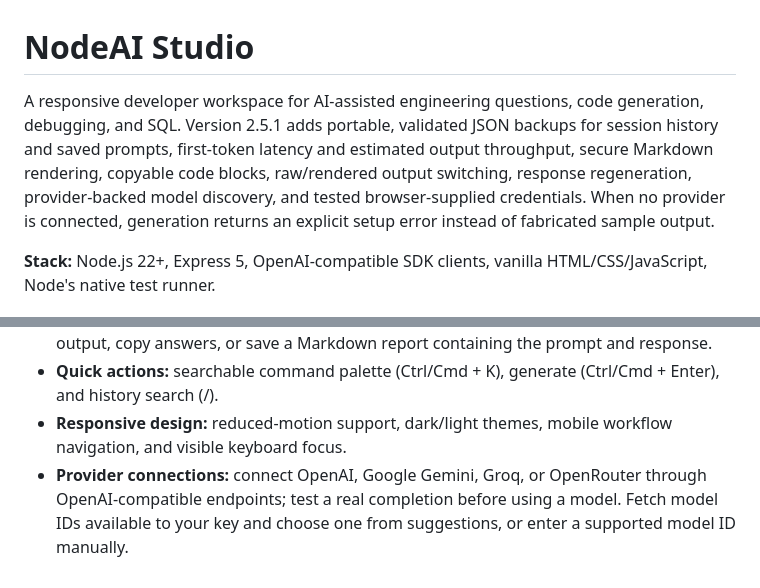
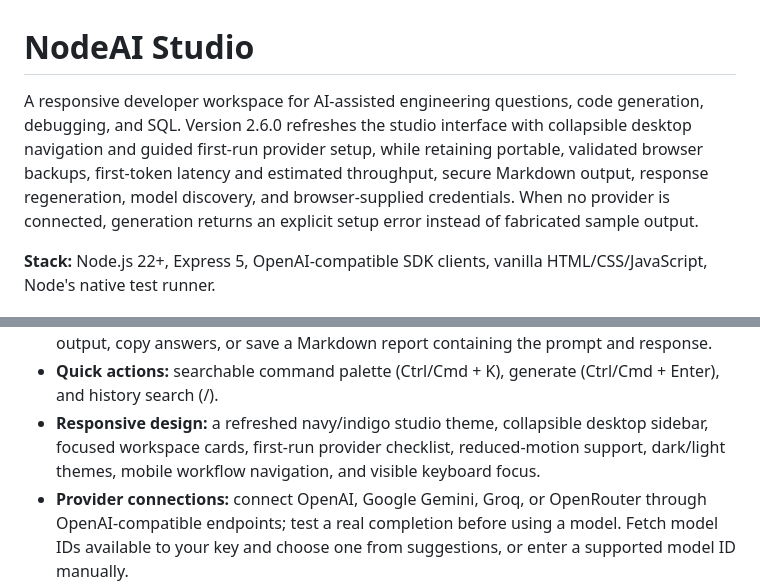
Before and after one commit to mahitech580/NodeAI-Studio, a Markdown page: README.md, 2 parts joined by grey strips. GitHub-like rendering.

Commit message:
docs: describe NodeAI Studio v2.6 frontend refresh

```diff
--- a/README.md
+++ b/README.md
@@ -1,6 +1,6 @@
 # NodeAI Studio
 
-A responsive developer workspace for AI-assisted engineering questions, code generation, debugging, and SQL. Version 2.5.1 adds portable, validated JSON backups for session history and saved prompts, first-token latency and estimated output throughput, secure Markdown rendering, copyable code blocks, raw/rendered output switching, response regeneration, provider-backed model discovery, and tested browser-supplied credentials. When no provider is connected, generation returns an explicit setup error instead of fabricated sample output.
+A responsive developer workspace for AI-assisted engineering questions, code generation, debugging, and SQL. Version 2.6.0 refreshes the studio interface with collapsible desktop navigation and guided first-run provider setup, while retaining portable, validated browser backups, first-token latency and estimated throughput, secure Markdown output, response regeneration, model discovery, and browser-supplied credentials. When no provider is connected, generation returns an explicit setup error instead of fabricated sample output.
 
 **Stack:** Node.js 22+, Express 5, OpenAI-compatible SDK clients, vanilla HTML/CSS/JavaScript, Node's native test runner.
 
@@ -20,7 +20,7 @@ A responsive developer workspace for AI-assisted engineering questions, code gen
 - **Rich output:** render headings, lists, quotations, tables, safe links, and inline formatting; switch between rendered output and raw Markdown; copy individual code blocks; and use lightweight syntax highlighting without extra runtime dependencies.
 - **Iteration:** regenerate a response for the active prompt, restore a session with formatted output, copy answers, or save a Markdown report containing the prompt and response.
 - **Quick actions:** searchable command palette (Ctrl/Cmd + K), generate (Ctrl/Cmd + Enter), and history search (/).
-- **Responsive design:** reduced-motion support, dark/light themes, mobile workflow navigation, and visible keyboard focus.
+- **Responsive design:** a refreshed navy/indigo studio theme, collapsible desktop sidebar, focused workspace cards, first-run provider checklist, reduced-motion support, dark/light themes, mobile workflow navigation, and visible keyboard focus.
 - **Provider connections:** connect OpenAI, Google Gemini, Groq, or OpenRouter through OpenAI-compatible endpoints; test a real completion before using a model. Fetch model IDs available to your key and choose one from suggestions, or enter a supported model ID manually.
 - **BYOK credentials:** a key can stay in page memory or, by explicit opt-in, `sessionStorage` until the tab closes. The browser sends it to the NodeAI API over HTTPS in a request header; the backend proxies it and does not persist it in app storage or return it. Only use keys you control and review provider billing/usage.
 - **No fabricated success:** if neither a server provider nor a browser key is configured, generation returns HTTP 503 with a clear connect-provider message.
```
